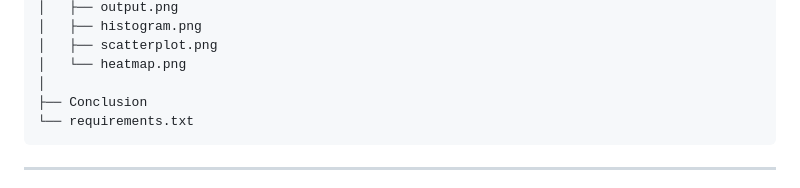
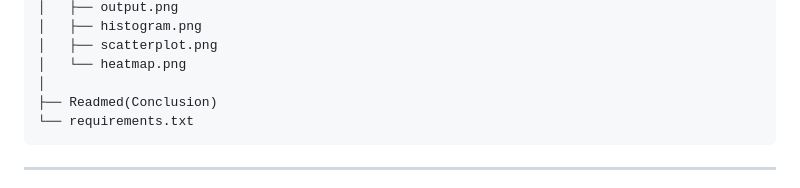
Before and after one commit to vani-1705/Opticrop-Smart-Agriculture, a Markdown page: README.md, the part around the change. Rendered like a GitHub page.

````diff
--- a/README.md
+++ b/README.md
@@ -111,7 +111,7 @@ OptiCrop/
 │   ├── scatterplot.png
 │   └── heatmap.png
 │
-├── Conclusion
+├── Readmed(Conclusion)
 └── requirements.txt
 ```
 
````
